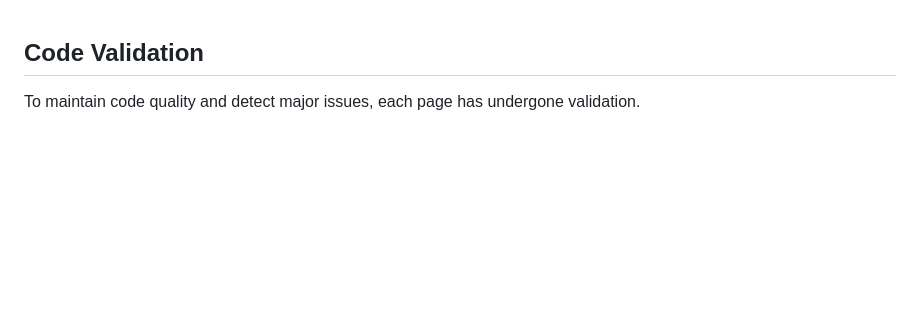
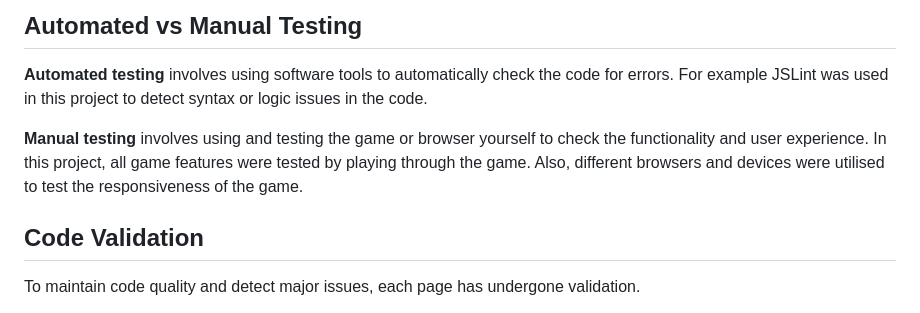
Before and after one commit to HannaMussa/memorygame, a Markdown page: TESTING.md, the part around the change. Drawn GitHub-style; blank space fills up the shorter version.

Commit message:
Overview of Automated vs Manual Testing

```diff
--- a/TESTING.md
+++ b/TESTING.md
@@ -1,3 +1,9 @@
+## Automated vs Manual Testing
+
+**Automated testing** involves using software tools to automatically check the code for errors. For example JSLint was used in this project to detect syntax or logic issues in the code.
+
+**Manual testing** involves using and testing the game or browser yourself to check the functionality and user experience. In this project, all game features were tested by playing through the game. Also, different browsers and devices were utilised to test the responsiveness of the game.
+
 ## Code Validation
 
 To maintain code quality and detect major issues, each page has undergone validation.
```
